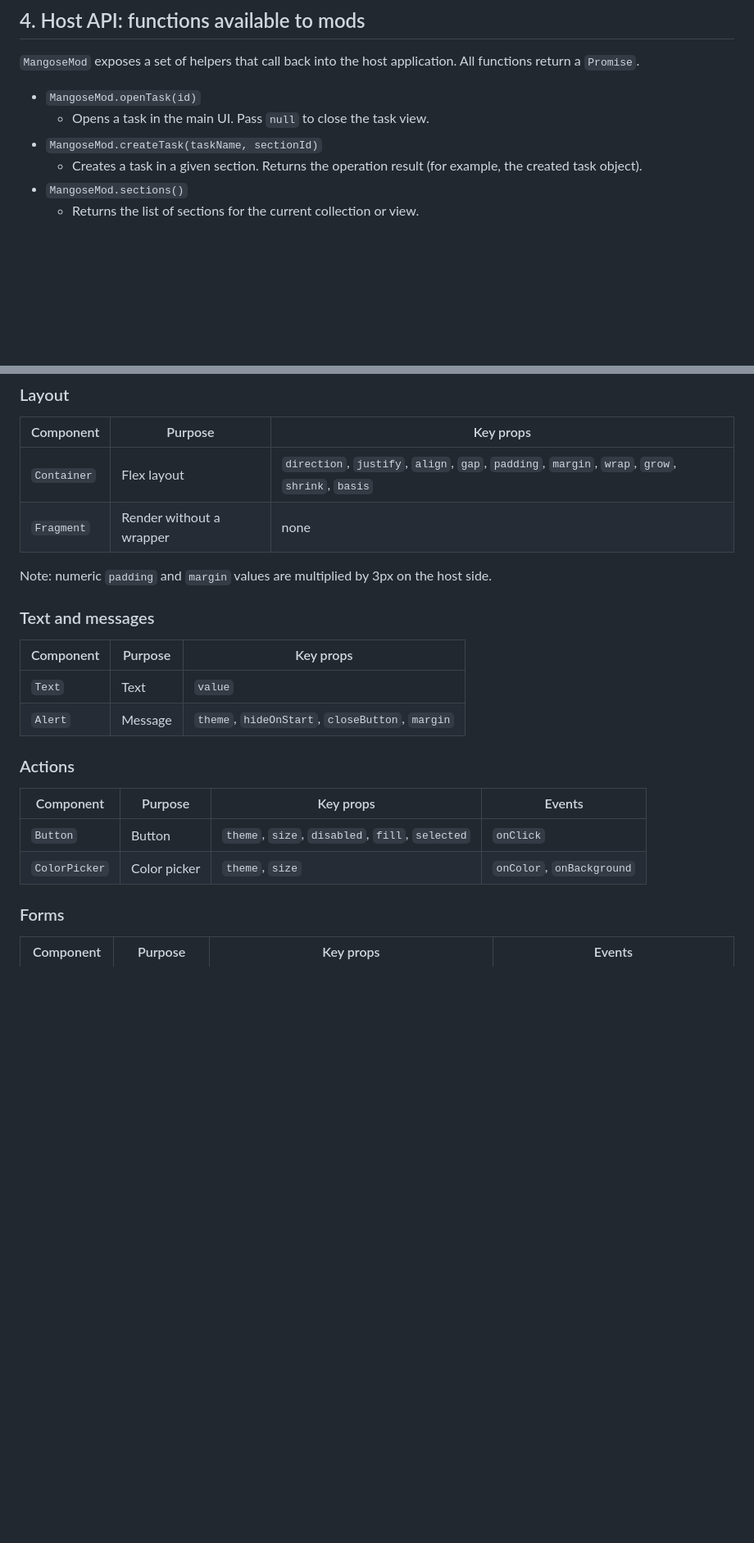
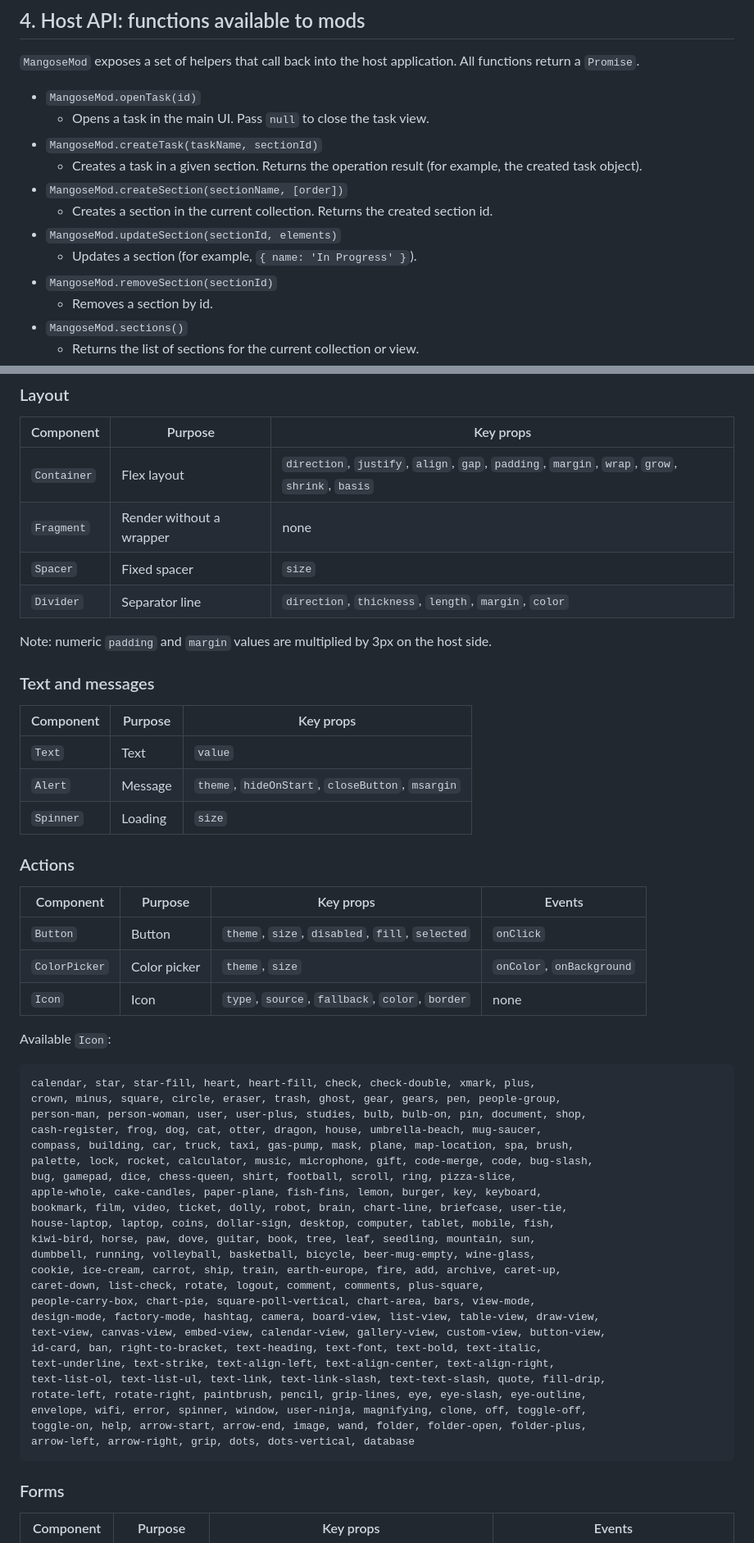
Before and after one commit to Mangose/mods, a Markdown page: README.md, 2 parts joined by grey strips. Shown at 82% size. Drawn GitHub-style; blank space fills up the shorter version.

````diff
--- a/README.md
+++ b/README.md
@@ -142,6 +142,12 @@ Container('box', [Text({ value: 'Child' })])
   - Opens a task in the main UI. Pass `null` to close the task view.
 - `MangoseMod.createTask(taskName, sectionId)`
   - Creates a task in a given section. Returns the operation result (for example, the created task object).
+- `MangoseMod.createSection(sectionName, [order])`
+  - Creates a section in the current collection. Returns the created section id.
+- `MangoseMod.updateSection(sectionId, elements)`
+  - Updates a section (for example, `{ name: 'In Progress' }`).
+- `MangoseMod.removeSection(sectionId)`
+  - Removes a section by id.
 - `MangoseMod.sections()`
   - Returns the list of sections for the current collection or view.
 - `MangoseMod.getTaskInSection(sectionId)`
@@ -247,15 +253,18 @@ Below are the most commonly used building blocks. If you use a less common compo
 | ----------- | ------------------------ | ---------------------------------------------------------------------------------------------- |
 | `Container` | Flex layout              | `direction`, `justify`, `align`, `gap`, `padding`, `margin`, `wrap`, `grow`, `shrink`, `basis` |
 | `Fragment`  | Render without a wrapper | none                                                                                           |
+| `Spacer`    | Fixed spacer             | `size`                                                                                         |
+| `Divider`   | Separator line           | `direction`, `thickness`, `length`, `margin`, `color`                                          |
 
 Note: numeric `padding` and `margin` values are multiplied by 3px on the host side.
 
 ### Text and messages
 
-| Component | Purpose | Key props                                       |
-| --------- | ------- | ----------------------------------------------- |
-| `Text`    | Text    | `value`                                         |
-| `Alert`   | Message | `theme`, `hideOnStart`, `closeButton`, `margin` |
+| Component | Purpose | Key props                                        |
+| --------- | ------- | ------------------------------------------------ |
+| `Text`    | Text    | `value`                                          |
+| `Alert`   | Message | `theme`, `hideOnStart`, `closeButton`, `msargin` |
+| `Spinner` | Loading | `size`                                           |
 
 ### Actions
 
@@ -263,6 +272,36 @@ Note: numeric `padding` and `margin` values are multiplied by 3px on the host si
 | ------------- | ------------ | ----------------------------------------------- | ------------------------- |
 | `Button`      | Button       | `theme`, `size`, `disabled`, `fill`, `selected` | `onClick`                 |
 | `ColorPicker` | Color picker | `theme`, `size`                                 | `onColor`, `onBackground` |
+| `Icon`        | Icon         | `type`, `source`, `fallback`, `color`, `border` | none                      |
+
+Available `Icon`:
+
+```
+calendar, star, star-fill, heart, heart-fill, check, check-double, xmark, plus,
+crown, minus, square, circle, eraser, trash, ghost, gear, gears, pen, people-group,
+person-man, person-woman, user, user-plus, studies, bulb, bulb-on, pin, document, shop,
+cash-register, frog, dog, cat, otter, dragon, house, umbrella-beach, mug-saucer,
+compass, building, car, truck, taxi, gas-pump, mask, plane, map-location, spa, brush,
+palette, lock, rocket, calculator, music, microphone, gift, code-merge, code, bug-slash,
+bug, gamepad, dice, chess-queen, shirt, football, scroll, ring, pizza-slice,
+apple-whole, cake-candles, paper-plane, fish-fins, lemon, burger, key, keyboard,
+bookmark, film, video, ticket, dolly, robot, brain, chart-line, briefcase, user-tie,
+house-laptop, laptop, coins, dollar-sign, desktop, computer, tablet, mobile, fish,
+kiwi-bird, horse, paw, dove, guitar, book, tree, leaf, seedling, mountain, sun,
+dumbbell, running, volleyball, basketball, bicycle, beer-mug-empty, wine-glass,
+cookie, ice-cream, carrot, ship, train, earth-europe, fire, add, archive, caret-up,
+caret-down, list-check, rotate, logout, comment, comments, plus-square,
+people-carry-box, chart-pie, square-poll-vertical, chart-area, bars, view-mode,
+design-mode, factory-mode, hashtag, camera, board-view, list-view, table-view, draw-view,
+text-view, canvas-view, embed-view, calendar-view, gallery-view, custom-view, button-view,
+id-card, ban, right-to-bracket, text-heading, text-font, text-bold, text-italic,
+text-underline, text-strike, text-align-left, text-align-center, text-align-right,
+text-list-ol, text-list-ul, text-link, text-link-slash, text-text-slash, quote, fill-drip,
+rotate-left, rotate-right, paintbrush, pencil, grip-lines, eye, eye-slash, eye-outline,
+envelope, wifi, error, spinner, window, user-ninja, magnifying, clone, off, toggle-off,
+toggle-on, help, arrow-start, arrow-end, image, wand, folder, folder-open, folder-plus,
+arrow-left, arrow-right, grip, dots, dots-vertical, database
+```
 
 ### Forms
 
````
Also changed, not shown: other parts of README.md (+2 -0 lines).
